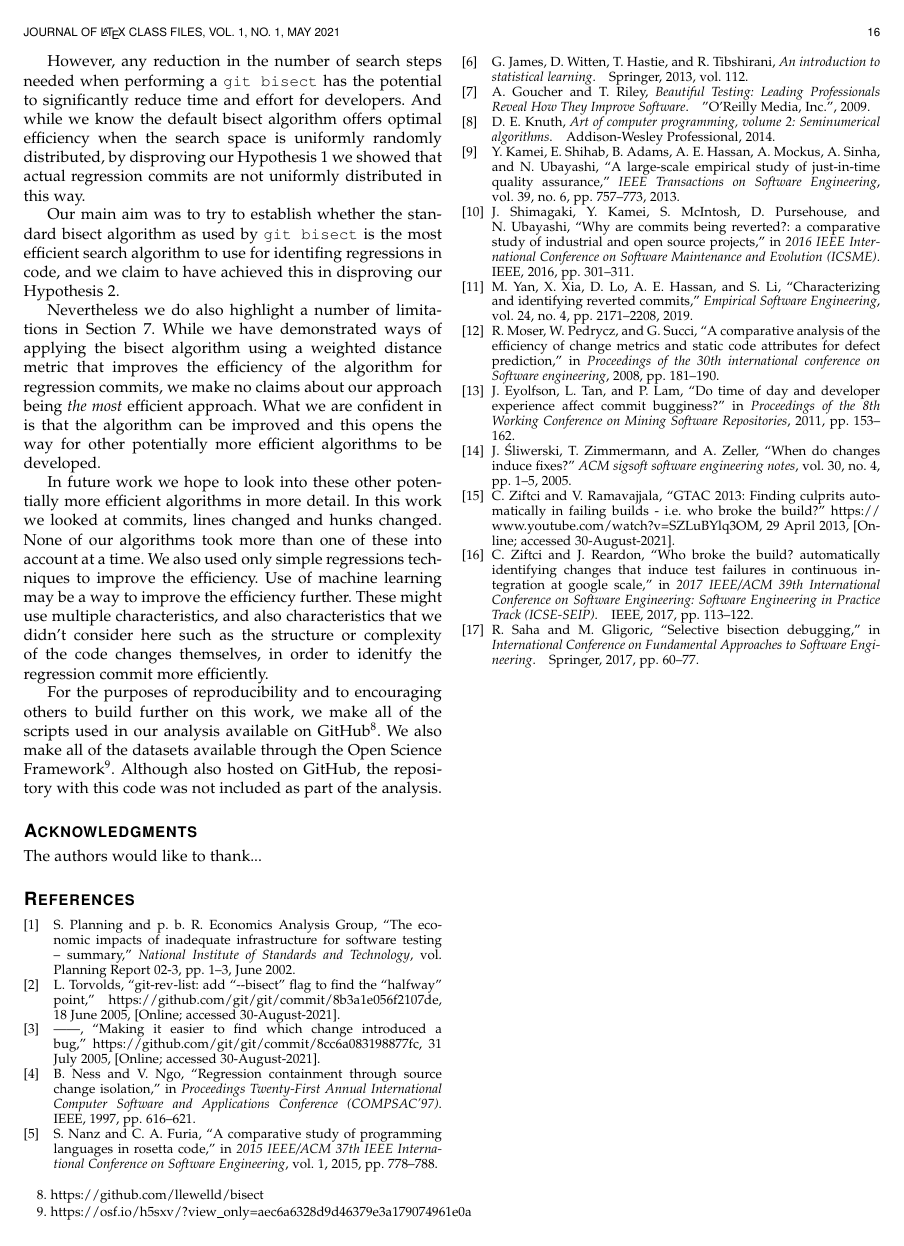
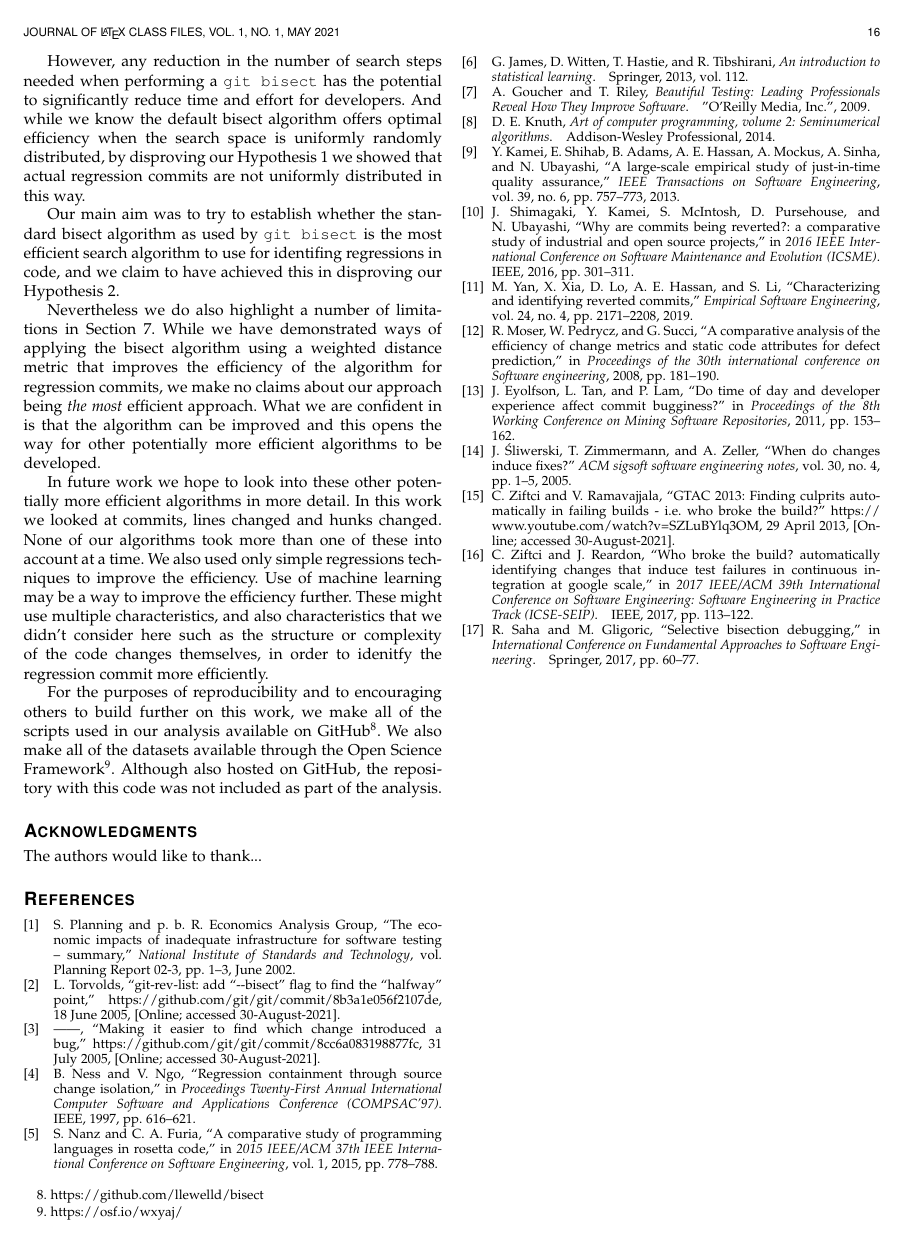
Before and after one commit to llewelld/bisect, a LaTeX paper (writeup/bisect.tex): page 16 of 16. Compiled offline with pdfLaTeX; a missing font is replaced by an installed copy or a similar font; a LaTeX package or settings file that is missing is left out.

Commit message:
Update links to public data set
Update the links to the public data set on osf.io.

The new public location is https://osf.io/wxyaj/

```diff
--- a/writeup/bisect.tex
+++ b/writeup/bisect.tex
@@ -1393,7 +1393,7 @@ Nevertheless we do also highlight a number of limitations in Section \ref{sectio
 
 In future work we hope to look into these other potentially more efficient algorithms in more detail. In this work we looked at commits, lines changed and hunks changed. None of our algorithms took more than one of these into account at a time. We also used only simple regressions techniques to improve the efficiency. Use of machine learning may be a way to improve the efficiency further. These might use multiple characteristics, and also characteristics that we didn't consider here such as the structure or complexity of the code changes themselves, in order to idenitfy the regression commit more efficiently.
 
-For the purposes of reproducibility and to encouraging others to build further on this work, we make all of the scripts used in our analysis available on GitHub\footnote{\url{https://github.com/llewelld/bisect}}. We also make all of the datasets available through the Open Science Framework\footnote{\url{https://osf.io/h5sxv/?view_only=aec6a6328d9d46379e3a179074961e0a}}. Although also hosted on GitHub, the repository with this code was not included as part of the analysis.
+For the purposes of reproducibility and to encouraging others to build further on this work, we make all of the scripts used in our analysis available on GitHub\footnote{\url{https://github.com/llewelld/bisect}}. We also make all of the datasets available through the Open Science Framework\footnote{\url{https://osf.io/wxyaj/}}. Although also hosted on GitHub, the repository with this code was not included as part of the analysis.
 
 % An example of a floating figure using the graphicx package.
 % Note that \label must occur AFTER (or within) \caption.
```
Also changed, not shown: README.md.
